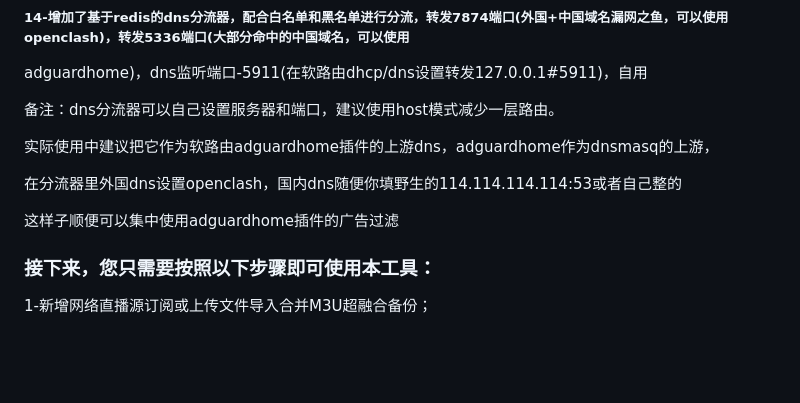
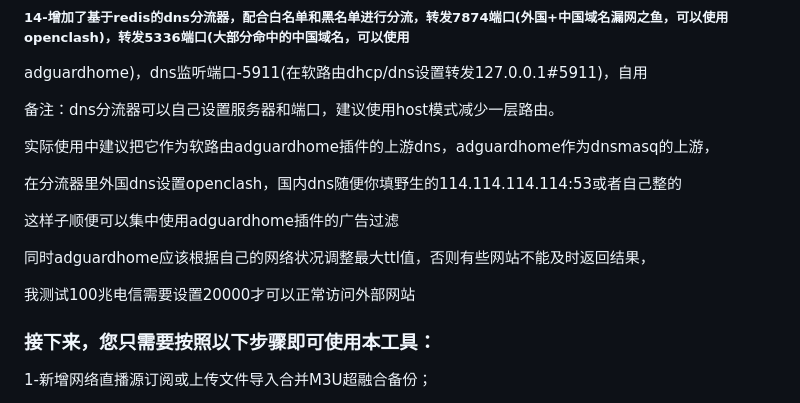
Before and after one commit to welcomefrank/m3u_subscriber, a Markdown page: README.md, the part around the change. Rendered like a GitHub page; blank space fills up the shorter version.

```diff
--- a/README.md
+++ b/README.md
@@ -84,6 +84,10 @@ adguardhome)，dns监听端口-5911(在软路由dhcp/dns设置转发127.0.0.1#59
 
 这样子顺便可以集中使用adguardhome插件的广告过滤
 
+同时adguardhome应该根据自己的网络状况调整最大ttl值，否则有些网站不能及时返回结果，
+
+我测试100兆电信需要设置20000才可以正常访问外部网站
+
 ### 接下来，您只需要按照以下步骤即可使用本工具：
 
 1-新增网络直播源订阅或上传文件导入合并M3U超融合备份；
```
